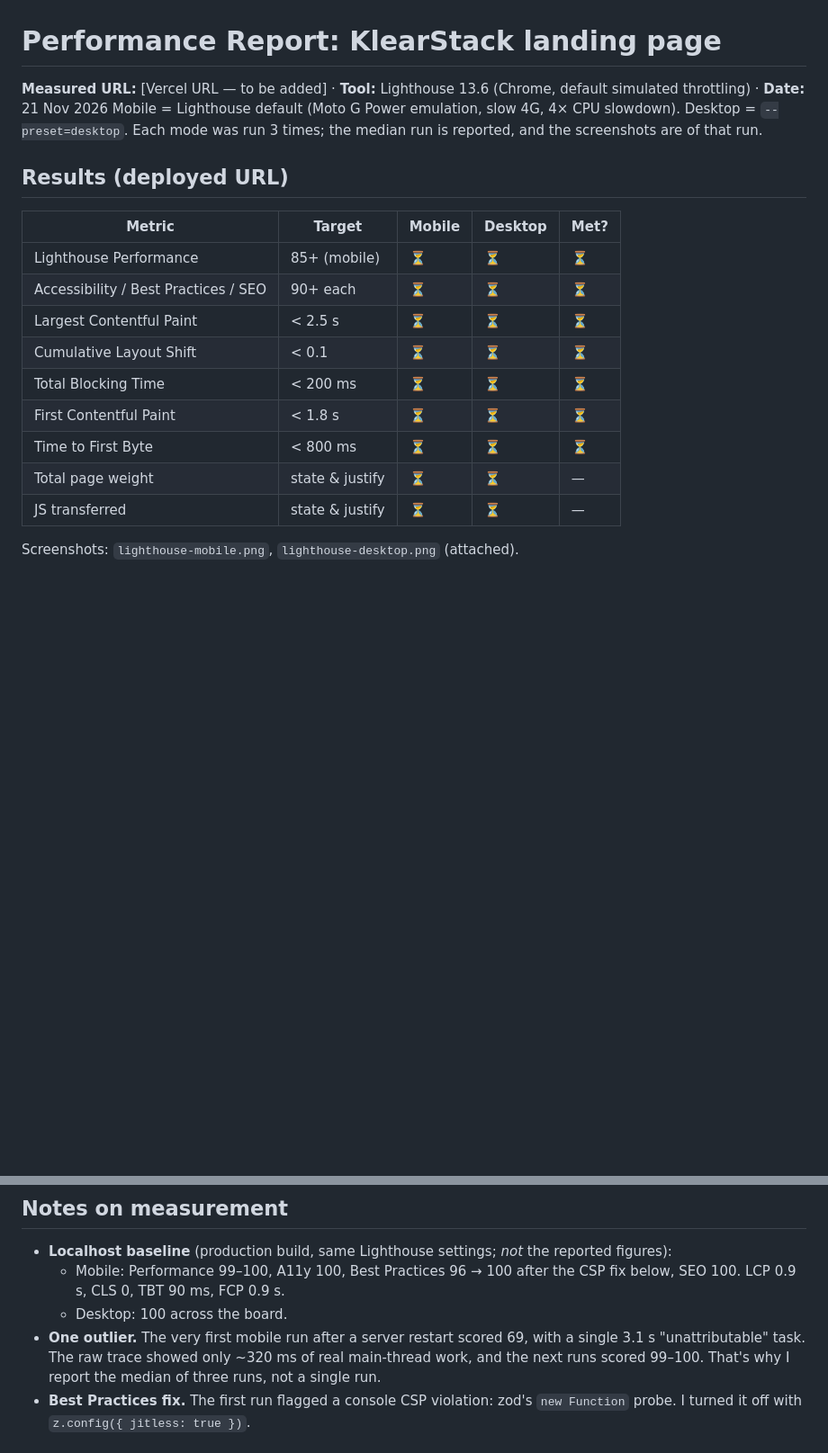
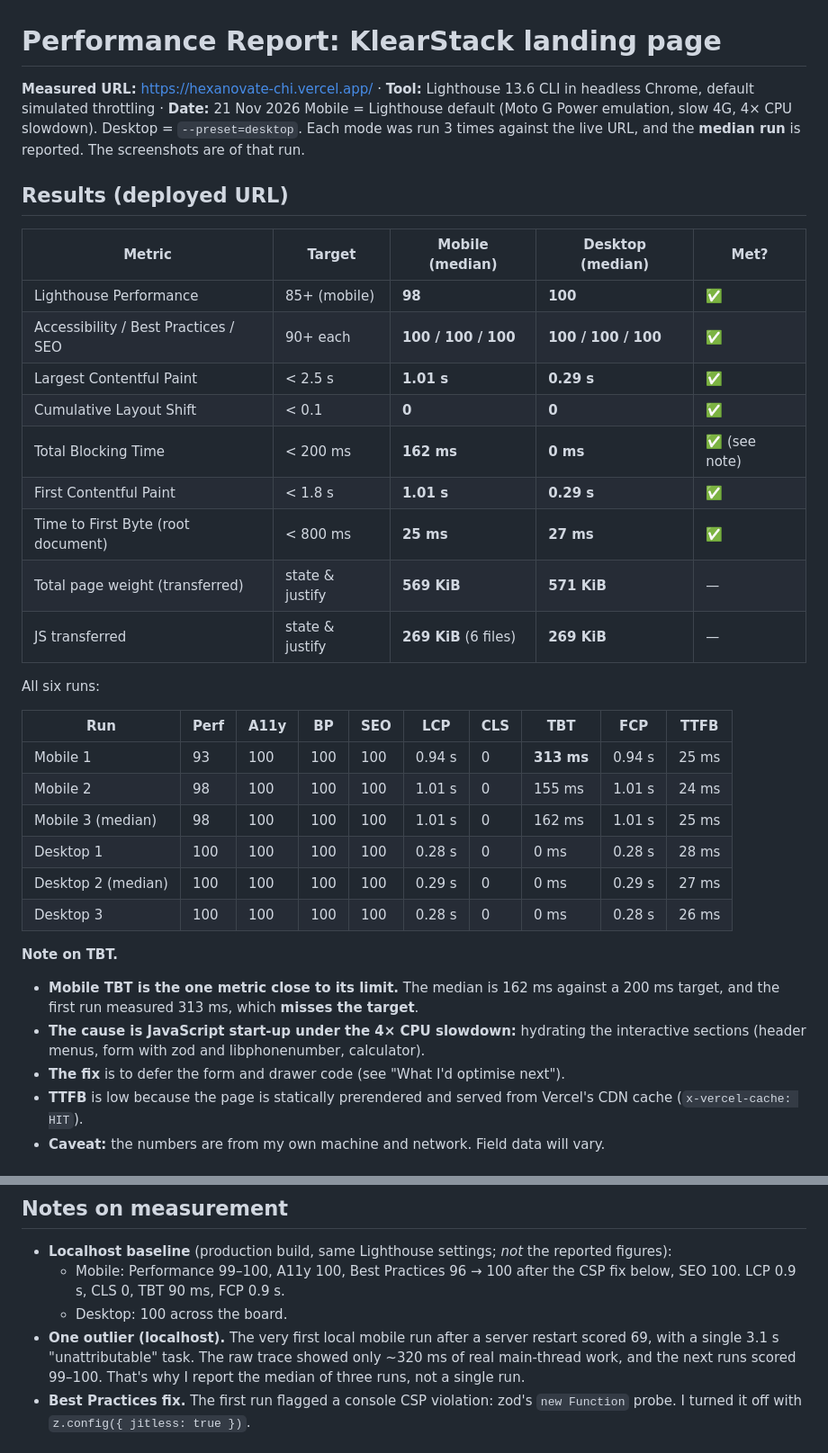
Before and after one commit to sanchitkhthpalia/HexanovateR3, a Markdown page: docs/reports/performance-report.md, 2 parts joined by grey strips. Shown at 90% size. Drawn GitHub-style; blank space fills up the shorter version.

Commit message:
docs(perf): Lighthouse results from the deployed URL
Three mobile and three desktop runs against hexanovate-chi.vercel.app,
median reported, with screenshots.

Co-Authored-By: Claude Opus 5.5 <noreply@anthropic.com>

```diff
--- a/docs/reports/performance-report.md
+++ b/docs/reports/performance-report.md
@@ -1,20 +1,37 @@
 # Performance Report: KlearStack landing page
 
-**Measured URL:** [Vercel URL — to be added] · **Tool:** Lighthouse 13.6 (Chrome, default simulated throttling) · **Date:** 21 Nov 2026
-Mobile = Lighthouse default (Moto G Power emulation, slow 4G, 4× CPU slowdown). Desktop = `--preset=desktop`. Each mode was run 3 times; the median run is reported, and the screenshots are of that run.
+**Measured URL:** https://hexanovate-chi.vercel.app/ · **Tool:** Lighthouse 13.6 CLI in headless Chrome, default simulated throttling · **Date:** 21 Nov 2026
+Mobile = Lighthouse default (Moto G Power emulation, slow 4G, 4× CPU slowdown). Desktop = `--preset=desktop`. Each mode was run 3 times against the live URL, and the **median run** is reported. The screenshots are of that run.
 
 ## Results (deployed URL)
 
-| Metric | Target | Mobile | Desktop | Met? |
+| Metric | Target | Mobile (median) | Desktop (median) | Met? |
 |---|---|---|---|---|
-| Lighthouse Performance | 85+ (mobile) | ⏳ | ⏳ | ⏳ |
-| Accessibility / Best Practices / SEO | 90+ each | ⏳ | ⏳ | ⏳ |
-| Largest Contentful Paint | < 2.5 s | ⏳ | ⏳ | ⏳ |
-| Cumulative Layout Shift | < 0.1 | ⏳ | ⏳ | ⏳ |
-| Total Blocking Time | < 200 ms | ⏳ | ⏳ | ⏳ |
-| First Contentful Paint | < 1.8 s | ⏳ | ⏳ | ⏳ |
-| Time to First Byte | < 800 ms | ⏳ | ⏳ | ⏳ |
-| Total page weight | state & justify | ⏳ | ⏳ | — |
-| JS transferred | state & justify | ⏳ | ⏳ | — |
+| Lighthouse Performance | 85+ (mobile) | **98** | **100** | ✅ |
+| Accessibility / Best Practices / SEO | 90+ each | **100 / 100 / 100** | **100 / 100 / 100** | ✅ |
+| Largest Contentful Paint | < 2.5 s | **1.01 s** | **0.29 s** | ✅ |
+| Cumulative Layout Shift | < 0.1 | **0** | **0** | ✅ |
+| Total Blocking Time | < 200 ms | **162 ms** | **0 ms** | ✅ (see note) |
+| First Contentful Paint | < 1.8 s | **1.01 s** | **0.29 s** | ✅ |
+| Time to First Byte (root document) | < 800 ms | **25 ms** | **27 ms** | ✅ |
+| Total page weight (transferred) | state & justify | **569 KiB** | **571 KiB** | — |
+| JS transferred | state & justify | **269 KiB** (6 files) | **269 KiB** | — |
 
-Screenshots: `lighthouse-mobile.png`, `lighthouse-desktop.png` (attached).
+All six runs:
+
+| Run | Perf | A11y | BP | SEO | LCP | CLS | TBT | FCP | TTFB |
+|---|---|---|---|---|---|---|---|---|---|
+| Mobile 1 | 93 | 100 | 100 | 100 | 0.94 s | 0 | **313 ms** | 0.94 s | 25 ms |
+| Mobile 2 | 98 | 100 | 100 | 100 | 1.01 s | 0 | 155 ms | 1.01 s | 24 ms |
+| Mobile 3 (median) | 98 | 100 | 100 | 100 | 1.01 s | 0 | 162 ms | 1.01 s | 25 ms |
+| Desktop 1 | 100 | 100 | 100 | 100 | 0.28 s | 0 | 0 ms | 0.28 s | 28 ms |
+| Desktop 2 (median) | 100 | 100 | 100 | 100 | 0.29 s | 0 | 0 ms | 0.29 s | 27 ms |
+| Desktop 3 | 100 | 100 | 100 | 100 | 0.28 s | 0 | 0 ms | 0.28 s | 26 ms |
+
+**Note on TBT.**
+- **Mobile TBT is the one metric close to its limit.** The median is 162 ms against a 200 ms target, and the first run measured 313 ms, which **misses the target**.
+- **The cause is JavaScript start-up under the 4× CPU slowdown:** hydrating the interactive sections (header menus, form with zod and libphonenumber, calculator).
+- **The fix** is to defer the form and drawer code (see "What I'd optimise next").
+- **TTFB** is low because the page is statically prerendered and served from Vercel's CDN cache (`x-vercel-cache: HIT`).
+- **Caveat:** the numbers are from my own machine and network. Field data will vary.
+
@@ -68,7 +90,7 @@ Measured on the production build (`next build && next start`); the deployed tran
 - **Localhost baseline** (production build, same Lighthouse settings; *not* the reported figures):
   - Mobile: Performance 99–100, A11y 100, Best Practices 96 → 100 after the CSP fix below, SEO 100. LCP 0.9 s, CLS 0, TBT 90 ms, FCP 0.9 s.
   - Desktop: 100 across the board.
-- **One outlier.** The very first mobile run after a server restart scored 69, with a single 3.1 s "unattributable" task. The raw trace showed only ~320 ms of real main-thread work, and the next runs scored 99–100. That's why I report the median of three runs, not a single run.
+- **One outlier (localhost).** The very first local mobile run after a server restart scored 69, with a single 3.1 s "unattributable" task. The raw trace showed only ~320 ms of real main-thread work, and the next runs scored 99–100. That's why I report the median of three runs, not a single run.
 - **Best Practices fix.** The first run flagged a console CSP violation: zod's `new Function` probe. I turned it off with `z.config({ jitless: true })`.
 
 ## What I'd optimise next
```
Also changed, not shown: other parts of docs/reports/performance-report.md (+11 -6 lines), docs/reports/process-and-methodology.md (+1 -1 lines), docs/reports/lighthouse-desktop.png (added), docs/reports/lighthouse-mobile.png (added).
